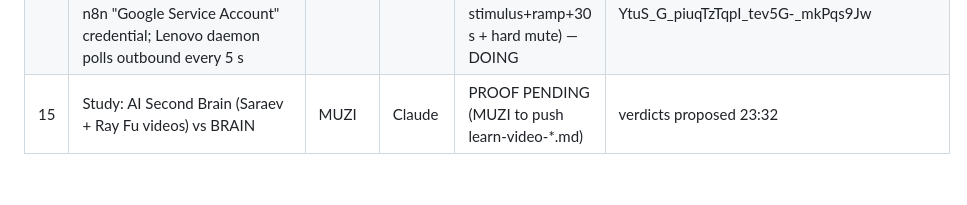
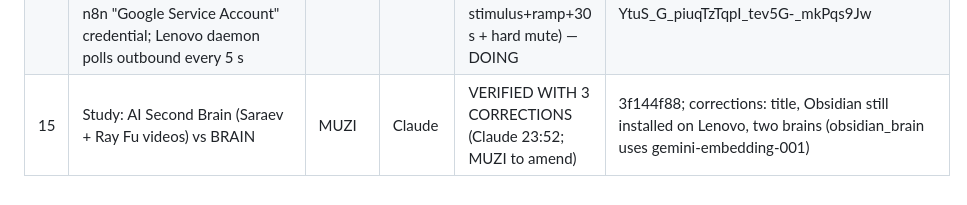
Before and after one commit to taheedwatsup-nin9/BIG-ASS-REPO, a Markdown page: mesh-ops/muzi-sync/SESSION.md, the part around the change. GitHub-like rendering.

Commit message:
muzi-sync: #15 verified with 3 corrections
Co-Authored-By: Claude Opus 5.5 <noreply@anthropic.com>
Claude-Session: https://claude.ai/code/session_01MVc3xGDusAUdwUTb3MUFNL

```diff
--- a/mesh-ops/muzi-sync/SESSION.md
+++ b/mesh-ops/muzi-sync/SESSION.md
@@ -28,4 +28,4 @@ One shared list of what we have AGREED. Rules:
 | 12 | Security-review plugin re-auth (401) **[T]** | Taheed | Claude | BLOCKED | manual secret scan clean |
 | 13 | n8n: paste 3 new Telegram tokens in UI, then bot tests **[T]** | Taheed → Claude tests | MUZI | BLOCKED: UI paste | getMe 3/3 OK |
 | 14 | Run-sheet bridge in n8n: 2 webhooks (read Runs rows / write status cols J-L + untick Deploy only) using the existing n8n "Google Service Account" credential; Lenovo daemon polls outbound every 5 s | Claude | MUZI | AGREED (revised 23:27: run.sh sha256 gate + 10 s ramp + timeout stimulus+ramp+30 s + hard mute) — DOING | Sheet created (new file, no infra change): CR8 Experiment Runs 1hk7At3JUl-YtuS_G_piuqTzTqpI_tev5G-_mkPqs9Jw |
-| 15 | Study: AI Second Brain (Saraev + Ray Fu videos) vs BRAIN | MUZI | Claude | PROOF PENDING (MUZI to push learn-video-*.md) | verdicts proposed 23:32 |
+| 15 | Study: AI Second Brain (Saraev + Ray Fu videos) vs BRAIN | MUZI | Claude | VERIFIED WITH 3 CORRECTIONS (Claude 23:52; MUZI to amend) | 3f144f88; corrections: title, Obsidian still installed on Lenovo, two brains (obsidian_brain uses gemini-embedding-001) |
```
